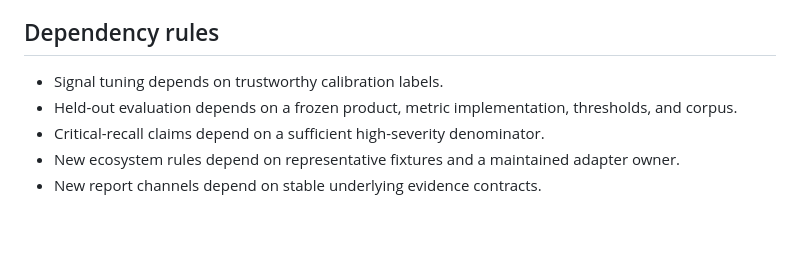
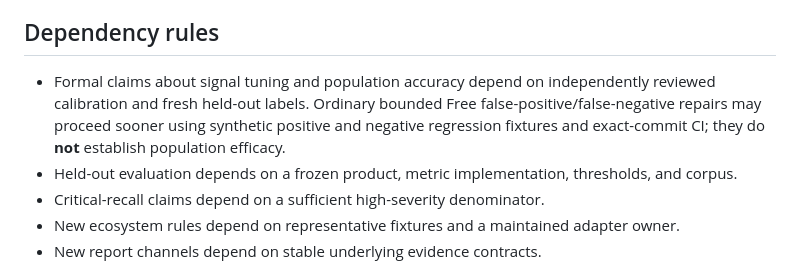
Before and after one commit to keepithandy/merge-guard, a Markdown page: docs/LONG_HORIZON_ROADMAP.md, the part around the change. GitHub-like rendering; blank space fills up the shorter version.

Commit message:
docs: distinguish Free targeted fixes from formal statistical signal tuning

```diff
--- a/docs/LONG_HORIZON_ROADMAP.md
+++ b/docs/LONG_HORIZON_ROADMAP.md
@@ -742,7 +742,7 @@ These are questions, not commitments:
 
 ## Dependency rules
 
-- Signal tuning depends on trustworthy calibration labels.
+- Formal claims about signal tuning and population accuracy depend on independently reviewed calibration and fresh held-out labels. Ordinary bounded Free false-positive/false-negative repairs may proceed sooner using synthetic positive and negative regression fixtures and exact-commit CI; they do **not** establish population efficacy.
 - Held-out evaluation depends on a frozen product, metric implementation, thresholds, and corpus.
 - Critical-recall claims depend on a sufficient high-severity denominator.
 - New ecosystem rules depend on representative fixtures and a maintained adapter owner.
```
